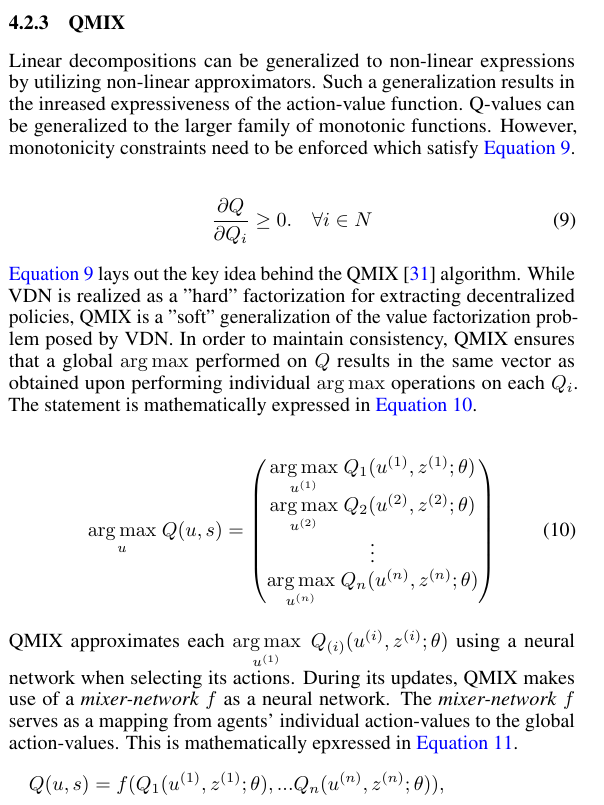
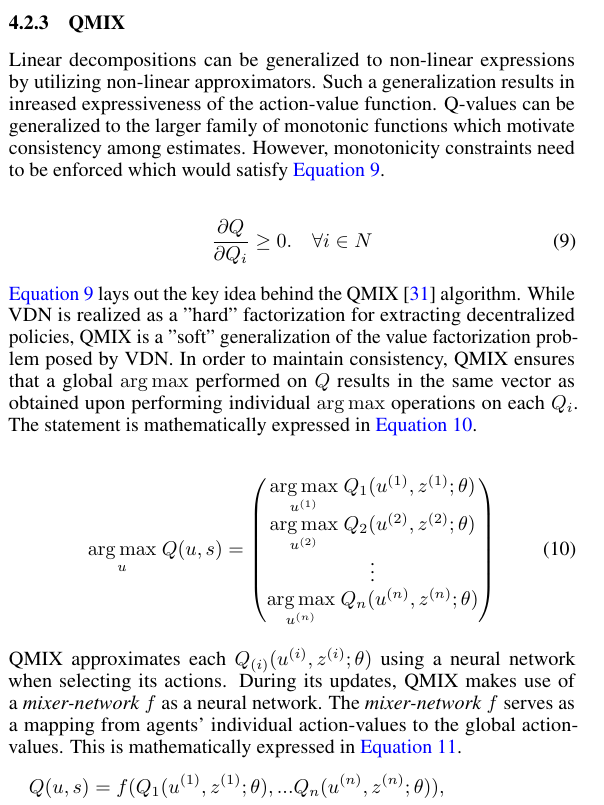
Before and after one commit to karush17/ECE1657-Project, a LaTeX paper (doc/neurips_2020.tex): part of one column of page 4 of 7, cut so that both start at the same text. Compiled offline with pdfLaTeX.

Commit message:
spell check complete

```diff
--- a/doc/neurips_2020.tex
+++ b/doc/neurips_2020.tex
@@ -196,7 +196,7 @@ Expressing the joint Q-value as a linear combination of individual agent Q-value
 While VDNs serve as one of the first motivating examples for mutual collaboration using centralized optimization, their generalization capability is hindered by linearity in combinations \cite{qmix}. Most practical scenarios consist of non-linear dynamics and ill-posed conditions which restrict a closed-form factorization of Q-values in VDNs. This often results in sub-optimal convergence on high-dimensional tasks \cite{qmix}.
 
 \subsubsection{QMIX}
-Linear decompositions can be generalized to non-linear expressions by utilizing non-linear approximators. Such a generalization results in the inreased expressiveness of the action-value function. Q-values can be generalized to the larger family of monotonic functions. However, monotonicity constraints need to be enforced which satisfy \autoref{eq:monotonic}.
+Linear decompositions can be generalized to non-linear expressions by utilizing non-linear approximators. Such a generalization results in inreased expressiveness of the action-value function. Q-values can be generalized to the larger family of monotonic functions which motivate consistency among estimates. However, monotonicity constraints need to be enforced which would satisfy \autoref{eq:monotonic}.
 
 \begin{gather}
   \frac{\partial Q}{\partial Q_{i}} \geq 0.\quad \forall i \in N \label{eq:monotonic}
@@ -213,7 +213,7 @@ Linear decompositions can be generalized to non-linear expressions by utilizing
   \end{pmatrix} \label{eq:qmix}
 \end{gather}
 
-QMIX approximates each $\underset{u^{(1)}}{\argmax}\; Q_{(i)}(u^{(i)},z^{(i)};\theta)$ using a neural network when selecting its actions. During its updates, QMIX makes use of a \textit{mixer-network} $f$ as a neural network. The \textit{mixer-network} $f$ serves as a mapping from agents' individual action-values to the global action-values. This is mathematically epxressed in \autoref{eq:mixer}.
+QMIX approximates each $Q_{(i)}(u^{(i)},z^{(i)};\theta)$ using a neural network when selecting its actions. During its updates, QMIX makes use of a \textit{mixer-network} $f$ as a neural network. The \textit{mixer-network} $f$ serves as a mapping from agents' individual action-values to the global action-values. This is mathematically expressed in \autoref{eq:mixer}.
 \begin{multline}
   Q(u,s) = f(Q_{1}(u^{(1)},z^{(1)};\theta),...Q_{n}(u^{(n)},z^{(n)};\theta)),\\
   \quad s.t.\; f:Q_{i}(u^{(i)},z^{(i)};\theta)\rightarrow Q(u,s;\theta), \; \forall i \in N \label{eq:mixer}
```
Also changed, not shown: doc/neurips_2020.pdf, 3 other files.
